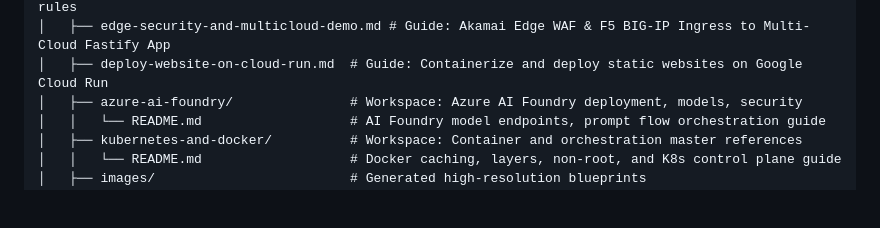
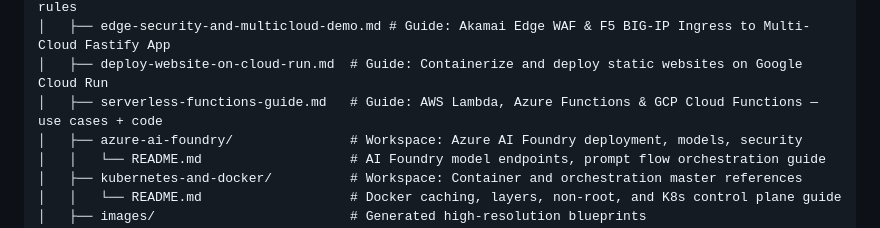
Before and after one commit to biswajitNanda223/senorita-outages, a Markdown page: README.md, the part around the change. Drawn GitHub-style; blank space fills up the shorter version.

Commit message:
added comprehensive serverless functions guide - AWS Lambda, Azure Functions, GCP Cloud Functions with real use cases, code examples and Terraform configs

```diff
--- a/README.md
+++ b/README.md
@@ -32,6 +32,7 @@ This repository is a cinematic blockbuster of DevOps and DevSecOps engineering
 │   ├── azure-connection-guide.md       # Guide: Connect GitLab to AKS using OIDC & Key Vault access rules
 │   ├── edge-security-and-multicloud-demo.md # Guide: Akamai Edge WAF & F5 BIG-IP Ingress to Multi-Cloud Fastify App
 │   ├── deploy-website-on-cloud-run.md  # Guide: Containerize and deploy static websites on Google Cloud Run
+│   ├── serverless-functions-guide.md   # Guide: AWS Lambda, Azure Functions & GCP Cloud Functions — use cases + code
 │   ├── azure-ai-foundry/               # Workspace: Azure AI Foundry deployment, models, security
 │   │   └── README.md                   # AI Foundry model endpoints, prompt flow orchestration guide
 │   ├── kubernetes-and-docker/          # Workspace: Container and orchestration master references
```
Also changed, not shown: docs/serverless-functions-guide.md (added, +520 -0 lines).
